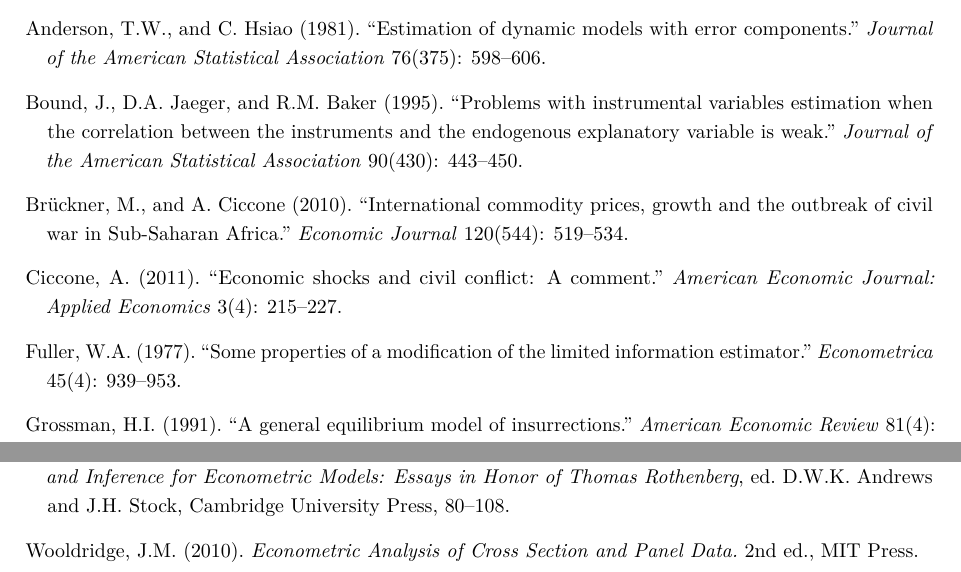
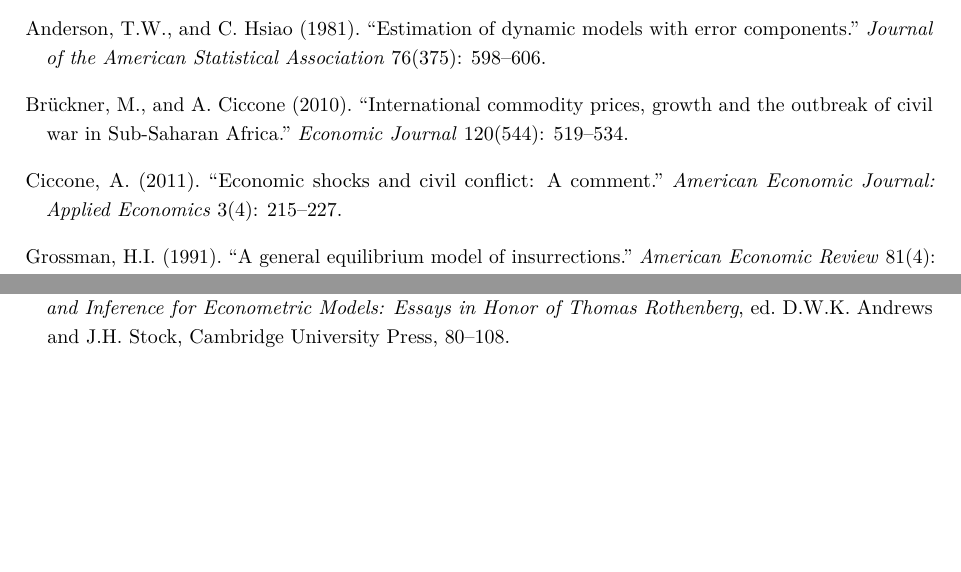
Before and after one commit to TobiasVanoverschelde/Econometrics, a LaTeX paper (report_v5.tex): two parts of page 10 of 10, joined at a grey line, cut so that both start at the same text, the shorter picture padded with empty space. Compiled offline with pdfLaTeX.

Commit message:
references unused removed

```diff
--- a/report_v5.tex
+++ b/report_v5.tex
@@ -661,13 +662,6 @@
   with error components.'' \emph{Journal of the American Statistical
   Association} 76(375): 598--606.
 
-\bibitem[Bound, Jaeger, and Baker(1995)]{BoundJaegerBaker1995}
-Bound, J., D.A.\ Jaeger, and R.M.\ Baker (1995). ``Problems with
-  instrumental variables estimation when the correlation between the
-  instruments and the endogenous explanatory variable is weak.''
-  \emph{Journal of the American Statistical Association} 90(430):
-  443--450.
-
 \bibitem[Br\"uckner and Ciccone(2010)]{BrucknerCiccone2010}
 Br\"uckner, M., and A.\ Ciccone (2010). ``International commodity
   prices, growth and the outbreak of civil war in Sub-Saharan Africa.''
@@ -677,11 +671,6 @@
 Ciccone, A.\ (2011). ``Economic shocks and civil conflict: A
   comment.'' \emph{American Economic Journal: Applied Economics}
   3(4): 215--227.
-
-\bibitem[Fuller(1977)]{Fuller1977}
-Fuller, W.A.\ (1977). ``Some properties of a modification of the
-  limited information estimator.'' \emph{Econometrica} 45(4):
-  939--953.
 
 \bibitem[Grossman(1991)]{Grossman1991}
 Grossman, H.I.\ (1991). ``A general equilibrium model of
@@ -713,10 +702,6 @@
   D.W.K.\ Andrews and J.H.\ Stock, Cambridge University Press,
   80--108.
 
-\bibitem[Wooldridge(2010)]{Wooldridge2010}
-Wooldridge, J.M.\ (2010). \emph{Econometric Analysis of Cross
-  Section and Panel Data.} 2nd ed., MIT Press.
-
 \end{thebibliography}
 
 \end{document}
```
Also changed, not shown: report_v5.pdf, report_v5.tex (9 more changed lines), 4 other files.
